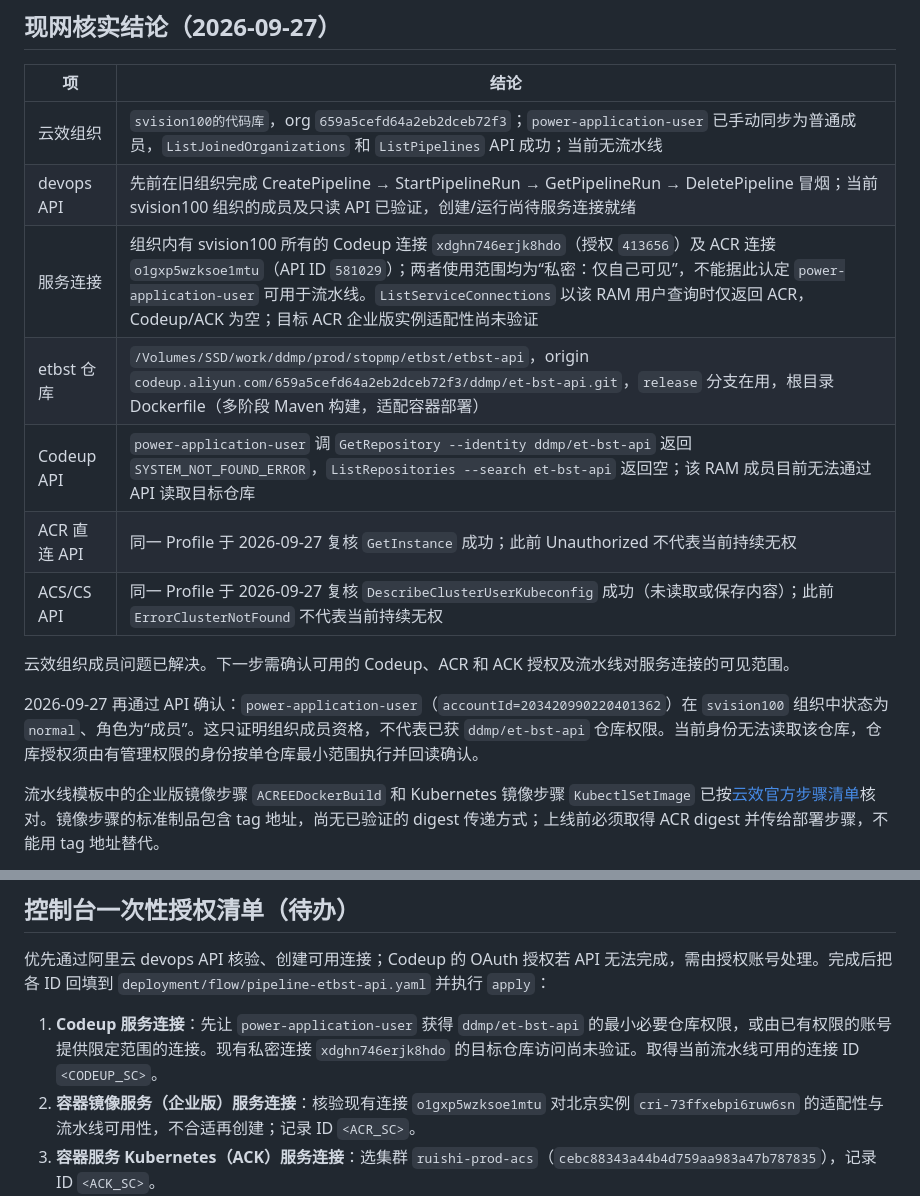
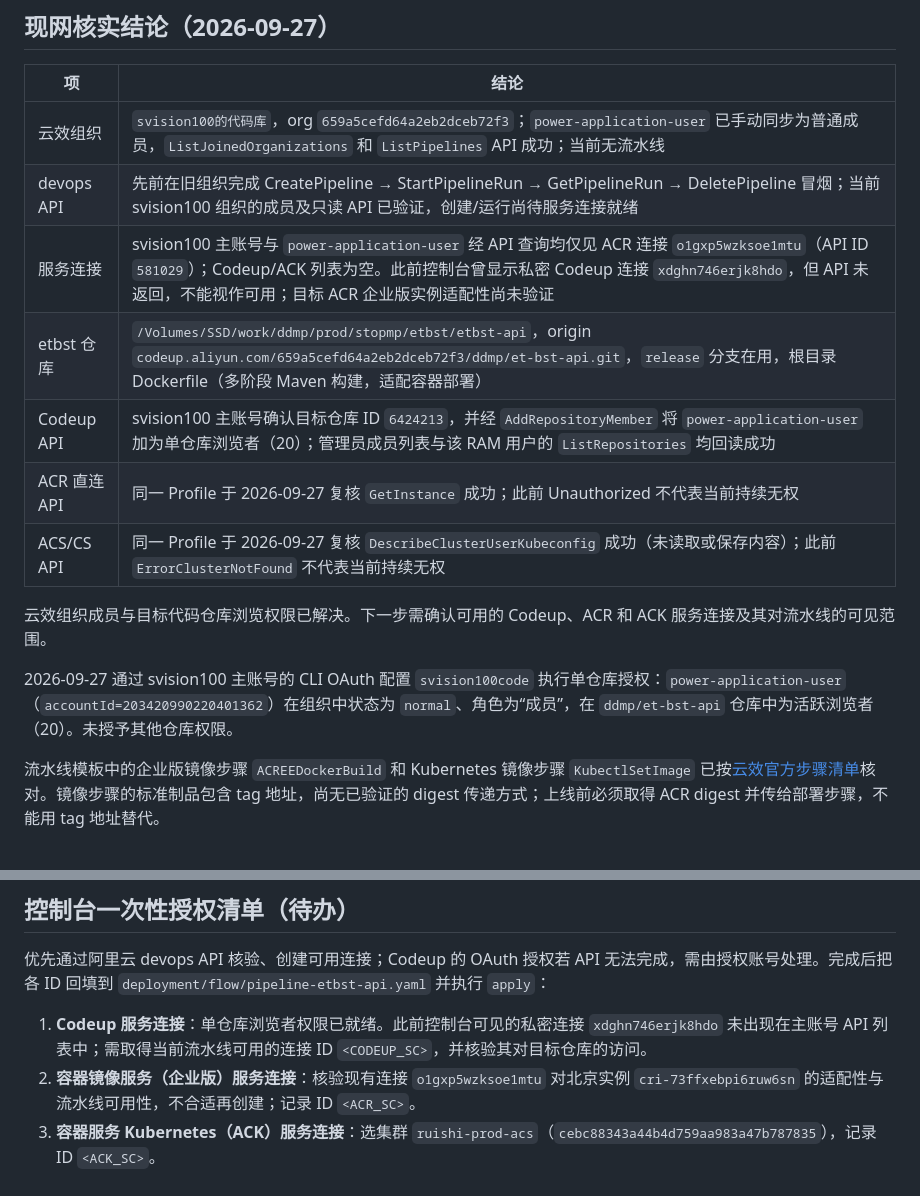
Before and after one commit to 38209930/deploy-sys, a Markdown page: deployment/flow-release-commands.md, 2 parts joined by grey strips. GitHub-like rendering.

```diff
--- a/deployment/flow-release-commands.md
+++ b/deployment/flow-release-commands.md
@@ -23,15 +23,15 @@
 |---|---|
 | 云效组织 | `svision100的代码库`，org `659a5cefd64a2eb2dceb72f3`；`power-application-user` 已手动同步为普通成员，`ListJoinedOrganizations` 和 `ListPipelines` API 成功；当前无流水线 |
 | devops API | 先前在旧组织完成 CreatePipeline → StartPipelineRun → GetPipelineRun → DeletePipeline 冒烟；当前 svision100 组织的成员及只读 API 已验证，创建/运行尚待服务连接就绪 |
-| 服务连接 | 组织内有 svision100 所有的 Codeup 连接 `xdghn746erjk8hdo`（授权 `413656`）及 ACR 连接 `o1gxp5wzksoe1mtu`（API ID `581029`）；两者使用范围均为“私密：仅自己可见”，不能据此认定 `power-application-user` 可用于流水线。`ListServiceConnections` 以该 RAM 用户查询时仅返回 ACR，Codeup/ACK 为空；目标 ACR 企业版实例适配性尚未验证 |
+| 服务连接 | svision100 主账号与 `power-application-user` 经 API 查询均仅见 ACR 连接 `o1gxp5wzksoe1mtu`（API ID `581029`）；Codeup/ACK 列表为空。此前控制台曾显示私密 Codeup 连接 `xdghn746erjk8hdo`，但 API 未返回，不能视作可用；目标 ACR 企业版实例适配性尚未验证 |
 | etbst 仓库 | `/Volumes/SSD/work/ddmp/prod/stopmp/etbst/etbst-api`，origin `codeup.aliyun.com/659a5cefd64a2eb2dceb72f3/ddmp/et-bst-api.git`，`release` 分支在用，根目录 Dockerfile（多阶段 Maven 构建，适配容器部署） |
-| Codeup API | `power-application-user` 调 `GetRepository --identity ddmp/et-bst-api` 返回 `SYSTEM_NOT_FOUND_ERROR`，`ListRepositories --search et-bst-api` 返回空；该 RAM 成员目前无法通过 API 读取目标仓库 |
+| Codeup API | svision100 主账号确认目标仓库 ID `6424213`，并经 `AddRepositoryMember` 将 `power-application-user` 加为单仓库浏览者（20）；管理员成员列表与该 RAM 用户的 `ListRepositories` 均回读成功 |
 | ACR 直连 API | 同一 Profile 于 2026-09-27 复核 `GetInstance` 成功；此前 Unauthorized 不代表当前持续无权 |
 | ACS/CS API | 同一 Profile 于 2026-09-27 复核 `DescribeClusterUserKubeconfig` 成功（未读取或保存内容）；此前 `ErrorClusterNotFound` 不代表当前持续无权 |
 
-云效组织成员问题已解决。下一步需确认可用的 Codeup、ACR 和 ACK 授权及流水线对服务连接的可见范围。
+云效组织成员与目标代码仓库浏览权限已解决。下一步需确认可用的 Codeup、ACR 和 ACK 服务连接及其对流水线的可见范围。
 
-2026-09-27 再通过 API 确认：`power-application-user`（`accountId=203420990220401362`）在 `svision100` 组织中状态为 `normal`、角色为“成员”。这只证明组织成员资格，不代表已获 `ddmp/et-bst-api` 仓库权限。当前身份无法读取该仓库，仓库授权须由有管理权限的身份按单仓库最小范围执行并回读确认。
+2026-09-27 通过 svision100 主账号的 CLI OAuth 配置 `svision100code` 执行单仓库授权：`power-application-user`（`accountId=203420990220401362`）在组织中状态为 `normal`、角色为“成员”，在 `ddmp/et-bst-api` 仓库中为活跃浏览者（20）。未授予其他仓库权限。
 
 流水线模板中的企业版镜像步骤 `ACREEDockerBuild` 和 Kubernetes 镜像步骤 `KubectlSetImage` 已按[云效官方步骤清单](https://help.aliyun.com/zh/yunxiao/user-guide/step-steps-list)核对。镜像步骤的标准制品包含 tag 地址，尚无已验证的 digest 传递方式；上线前必须取得 ACR digest 并传给部署步骤，不能用 tag 地址替代。
 
@@ -41,7 +41,7 @@ ACR 直连 API 已能读取目标仓库 `ruishi-java-prod/etbst-api`，仓库 ID
 
 优先通过阿里云 devops API 核验、创建可用连接；Codeup 的 OAuth 授权若 API 无法完成，需由授权账号处理。完成后把各 ID 回填到 `deployment/flow/pipeline-etbst-api.yaml` 并执行 `apply`：
 
-1. **Codeup 服务连接**：先让 `power-application-user` 获得 `ddmp/et-bst-api` 的最小必要仓库权限，或由已有权限的账号提供限定范围的连接。现有私密连接 `xdghn746erjk8hdo` 的目标仓库访问尚未验证。取得当前流水线可用的连接 ID `<CODEUP_SC>`。
+1. **Codeup 服务连接**：单仓库浏览者权限已就绪。此前控制台可见的私密连接 `xdghn746erjk8hdo` 未出现在主账号 API 列表中；需取得当前流水线可用的连接 ID `<CODEUP_SC>`，并核验其对目标仓库的访问。
 2. **容器镜像服务（企业版）服务连接**：核验现有连接 `o1gxp5wzksoe1mtu` 对北京实例 `cri-73ffxebpi6ruw6sn` 的适配性与流水线可用性，不合适再创建；记录 ID `<ACR_SC>`。
 3. **容器服务 Kubernetes（ACK）服务连接**：选集群 `ruishi-prod-acs`（`cebc88343a44b4d759aa983a47b787835`），记录 ID `<ACK_SC>`。
 4. （备选）若部署阶段不走 ACK 服务连接而用 shell+阿里云 CLI：需为 CI 准备经批准的 ACR/CS 权限并确认集群 API 可达。优先用 1-3 的服务连接方案。
```
Also changed, not shown: deployment/flow/HANDOVER-flow-release-etbst-2026-09-27.md (+5 -4 lines).
